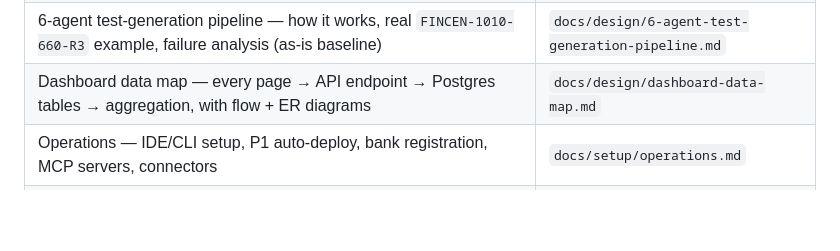
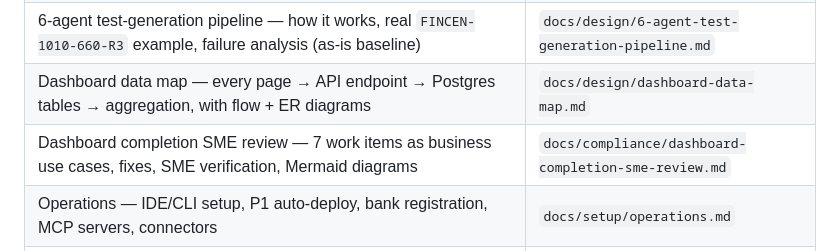
Before and after one commit to fortresslabs-dev/main-fortress, a Markdown page: CLAUDE.md, the part around the change. Drawn GitHub-style; blank space fills up the shorter version.

```diff
--- a/CLAUDE.md
+++ b/CLAUDE.md
@@ -27,6 +27,7 @@ vector + BM25 store (OpenSearch Serverless was removed from the budget
 | Prod rollout — test-gen accuracy (enum fix, Fix A, grounding) + obligation embeddings (migration 052, backfill, enum-case coupling) | `docs/runbooks/prod-rollout-testgen.md` |
 | 6-agent test-generation pipeline — how it works, real `FINCEN-1010-660-R3` example, failure analysis (as-is baseline) | `docs/design/6-agent-test-generation-pipeline.md` |
 | Dashboard data map — every page → API endpoint → Postgres tables → aggregation, with flow + ER diagrams | `docs/design/dashboard-data-map.md` |
+| Dashboard completion SME review — 7 work items as business use cases, fixes, SME verification, Mermaid diagrams | `docs/compliance/dashboard-completion-sme-review.md` |
 | Operations — IDE/CLI setup, P1 auto-deploy, bank registration, MCP servers, connectors | `docs/setup/operations.md` |
 | Local dev & debug — run P1/P2/dashboard locally, hot-reload, P1→P2 sync, debugging | `docs/setup/local-dev.md` |
 | BSA/AML onboarding — end-to-end SME/dev guide (code walkthrough, 6-agent pipeline, CCO validation, rule→test, bank handoff, dashboard pending actions) | `docs/runbooks/bsa-aml-onboarding.md` |
```
Also changed, not shown: docs/compliance/dashboard-completion-sme-review.md (added, +258 -0 lines).
